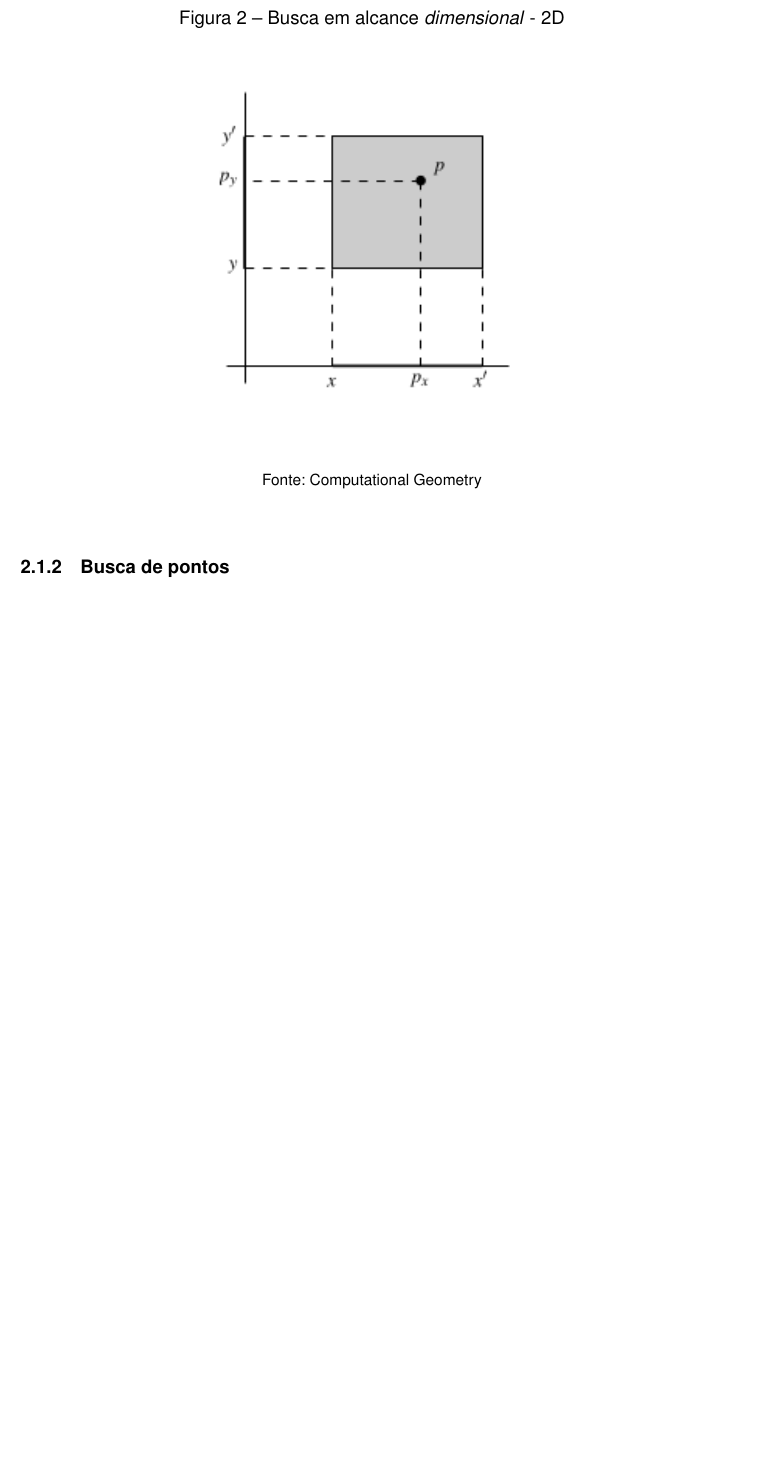
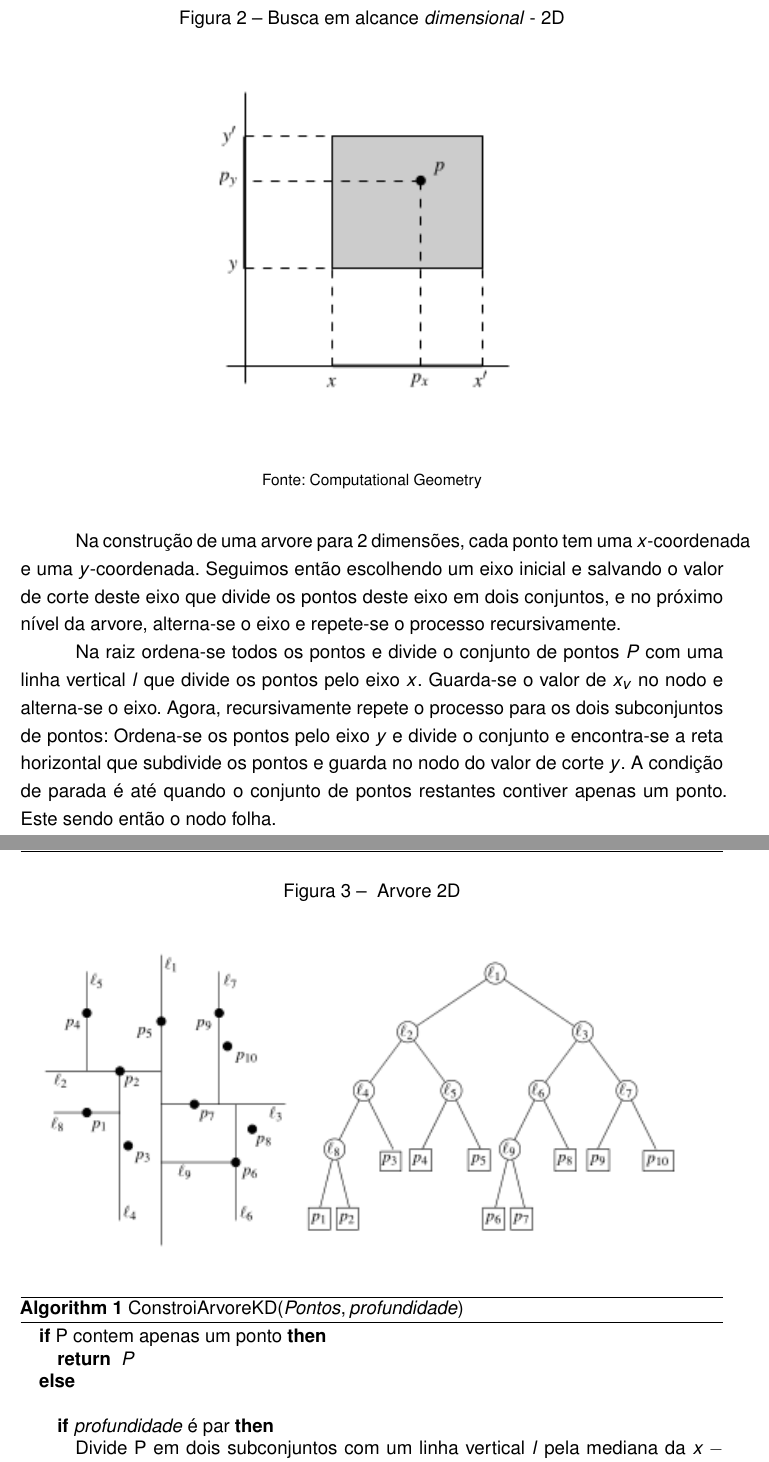
Before and after one commit to lrdass/dissertation, a LaTeX thesis (main.tex, which reads chapters/2-chapter.tex): part of page 17 of 21 before the commit and two parts of pages 17 and 18 of 22 after it, the two joined at a grey line, cut so that both start at the same text, the shorter picture padded with empty space. Compiled offline with pdfLaTeX.

Commit message:
construcao da arvore kd

```diff
--- a/chapters/2-chapter.tex
+++ b/chapters/2-chapter.tex
@@ -49,6 +49,42 @@ eixo \(x\)-coordenada de um dos pontos e um na \(y\)-coordenada.
     \fonte{Computational Geometry}
 \end{figure}
 
+Na construção de uma arvore para 2 dimensões, cada ponto tem uma \(x\)-coordenada e uma
+\(y\)-coordenada.
+Seguimos então escolhendo um eixo inicial e salvando o valor de corte deste eixo que divide
+os pontos deste eixo em dois conjuntos, e no próximo nível da arvore, alterna-se o eixo e repete-se
+o processo recursivamente.
 
 
-\subsection{Busca de pontos}
+\begin{figure}[htb]
+    \caption{\label{fig:Fig_3} Arvore 2D}
+    \begin{center}
+        \includegraphics{images/kd_tree1.png}
+    \end{center}
+\end{figure}
+
+Na raiz ordena-se todos os pontos e divide o conjunto de pontos \(P\) com uma linha vertical
+\(l\) que divide os pontos pelo eixo \(x\). Guarda-se o valor de \(x_v\) no nodo e alterna-se o
+eixo.
+Agora, recursivamente repete o processo para os dois subconjuntos de pontos:
+Ordena-se os pontos pelo eixo \(y\) e divide o conjunto e encontra-se a reta horizontal que
+subdivide os pontos e guarda no nodo do valor de corte \(y\).
+A condição de parada é até quando o conjunto de pontos restantes contiver apenas um ponto.
+Este sendo então o nodo folha.
+
+
+\begin{algorithm}
+    \caption{ConstroiArvoreKD($Pontos, profundidade$)}
+    \begin{algorithmic}
+        \IF{P contem apenas um ponto}
+        \RETURN $P$
+        \ELSE
+        \STATE{
+            \IF{$profundidade$ é par}
+            \STATE{
+                Divide P em dois subconjuntos com um linha vertical $l$ pela mediana da $x-coordenada$
+                dos pontos em P. Seja $P_1$ o conjunto dos pontos à esquerda de $l$ e seja
+                $P_2$ o conjunto de pontos à direita de $l$.
+            }
+            \ELSE
+            \STATE{
--- a/main.tex
+++ b/main.tex
@@ -30,8 +30,9 @@
 	%spanish,			% idioma adicional para hifenização
 	brazil				% o último idioma é o principal do documento
 	]{abntex2}
-
 \usepackage{setup/ufscthesisA4-alf}
+\usepackage{algorithm}
+\usepackage{algorithmic}
 \addbibresource{aftertext/references.bib} % Seus arquivos de referências
 
 % ---
```
Also changed, not shown: images/kd_tree1.png (added), main.pdf, chapters/2-chapter.tex (20 more changed lines), main.tex (1 more changed lines), 5 other files.
